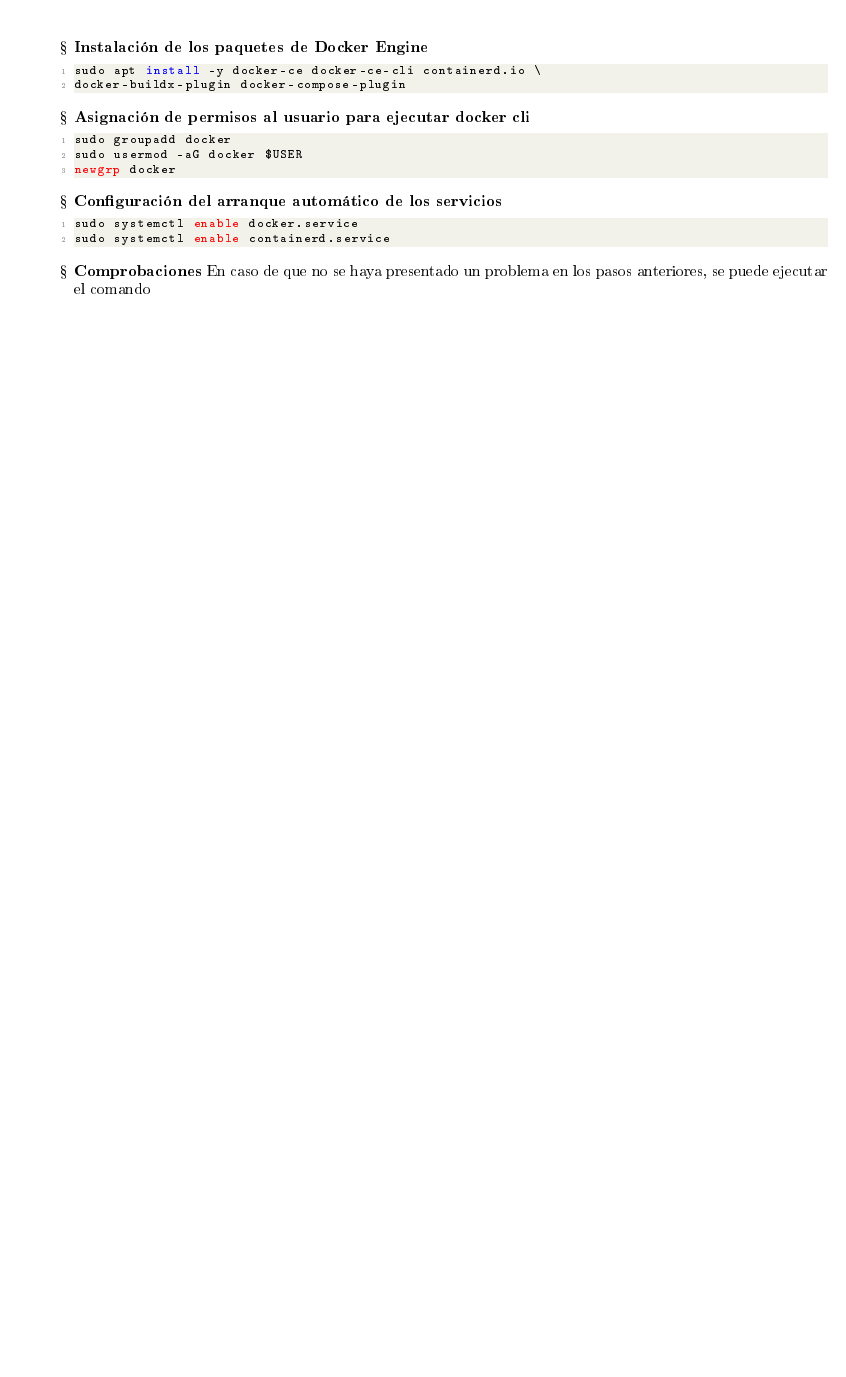
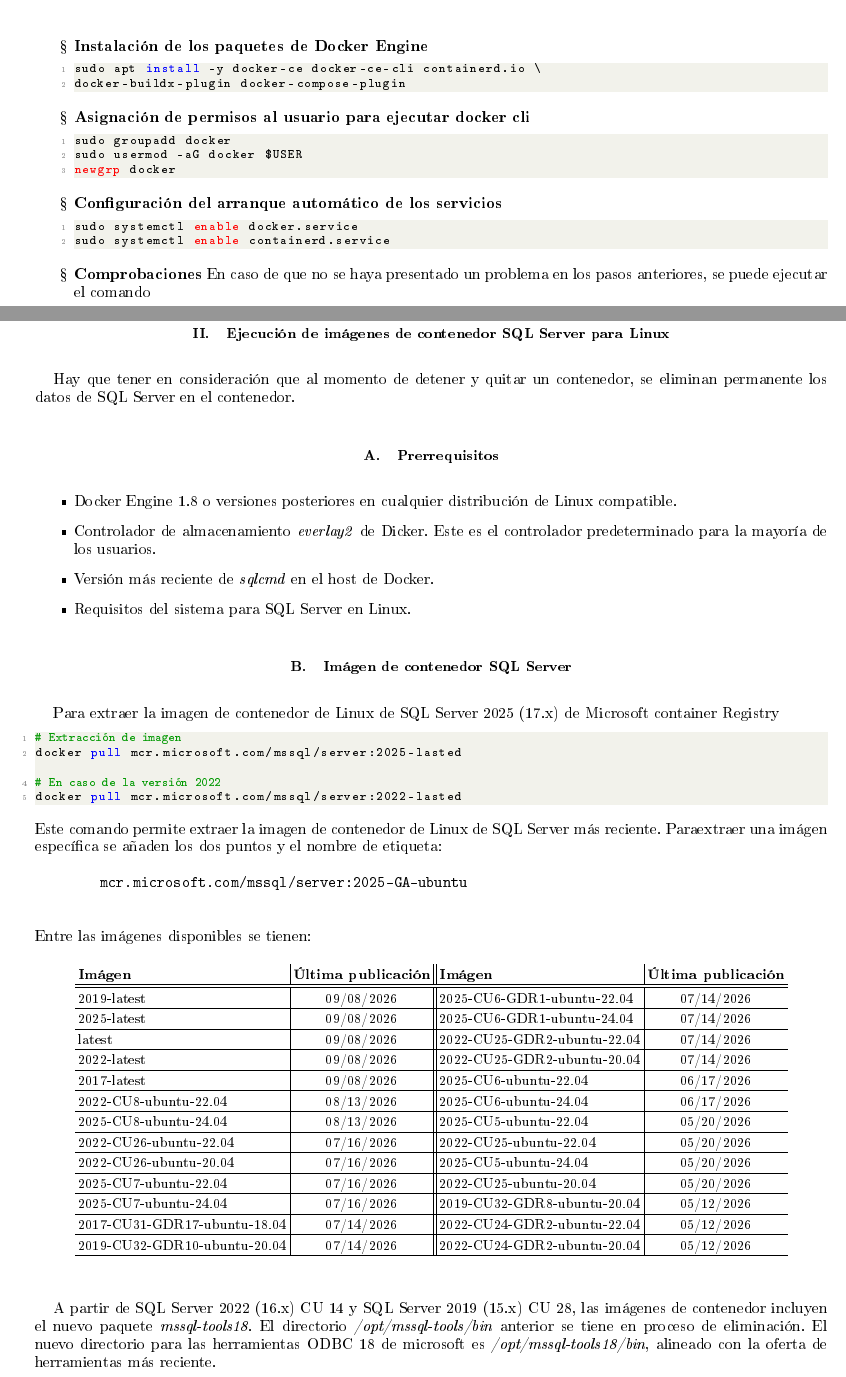
Before and after one commit to MASilva139/Docker-SQL, a LaTeX paper (Docker/SetUp/main.tex, which reads Docker/SetUp/tex/02.tex): part of page 3 of 3 before the commit and two parts of pages 3 and 4 of 6 after it, the two joined at a grey line, cut so that both start at the same text, the shorter picture padded with empty space. The pictures show the PDF file Docker/SetUp/.build/main.pdf that the author committed with the source.

Commit message:
DSQL:02-(Docker:01-Cambios_Guia:01_install)-gitignore:02

```diff
--- /dev/null
+++ b/Docker/SetUp/tex/02.tex
@@ -0,0 +1,39 @@
+\section{Ejecución de imágenes de contenedor SQL Server para Linux}
+Hay que tener en consideración que al momento de detener y quitar un contenedor, se eliminan permanente los datos de SQL Server en el contenedor.
+
+    \subsection{Prerrequisitos}
+    \begin{itemize}
+        \item Docker Engine 1.8 o versiones posteriores en cualquier distribución de Linux compatible.
+        \item Controlador de almacenamiento \textit{everlay2} de Dicker. Este es el controlador predeterminado para la mayoría de los usuarios.
+        \item Versión más reciente de \textit{sqlcmd} en el host de Docker.
+        \item Requisitos del sistema para SQL Server en Linux.
+    \end{itemize}
+
+    \subsection{Imágen de contenedor SQL Server}
+    Para  extraer la imagen de contenedor de Linux de SQL Server 2025 (17.x) de Microsoft container Registry
+\begin{lstlisting}
+# Extracción de imagen
+docker pull mcr.microsoft.com/mssql/server:2025-lasted
+
+# En caso de la versión 2022
+docker pull mcr.microsoft.com/mssql/server:2022-lasted
+\end{lstlisting}
+    Este comando permite extraer la imagen de contenedor de Linux de SQL Server más reciente. Paraextraer una imágen específica se añaden los dos puntos y el nombre de etiqueta:
+    \begin{verbatim}
+        mcr.microsoft.com/mssql/server:2025-GA-ubuntu
+    \end{verbatim}
+    Entre las imágenes disponibles se tienen:
+    \begin{table}[H]
+        \begin{center}
+            \begin{tabular}{l|c||l|c}
+                \textbf{Imágen} & \textbf{Última publicación} & \textbf{Imágen} & \textbf{Última publicación} \\\hline\hline
+                2019-latest & 09/08/2026 & 2025-CU6-GDR1-ubuntu-22.04 & 07/14/2026 \\\hline
+                2025-latest & 09/08/2026 & 2025-CU6-GDR1-ubuntu-24.04 & 07/14/2026 \\\hline
+                latest & 09/08/2026 & 2022-CU25-GDR2-ubuntu-22.04 & 07/14/2026 \\\hline
+                2022-latest & 09/08/2026 & 2022-CU25-GDR2-ubuntu-20.04 & 07/14/2026 \\\hline
+                2017-latest & 09/08/2026 & 2025-CU6-ubuntu-22.04 & 06/17/2026 \\\hline
+                2022-CU8-ubuntu-22.04 & 08/13/2026 & 2025-CU6-ubuntu-24.04 & 06/17/2026 \\\hline
+                2025-CU8-ubuntu-24.04 & 08/13/2026 & 2025-CU5-ubuntu-22.04 & 05/20/2026 \\\hline
+                2022-CU26-ubuntu-22.04 & 07/16/2026 & 2022-CU25-ubuntu-22.04 & 05/20/2026 \\\hline
+                2022-CU26-ubuntu-20.04 & 07/16/2026 & 2025-CU5-ubuntu-24.04 & 05/20/2026 \\\hline
+                2025-CU7-ubuntu-22.04 & 07/16/2026 & 2022-CU25-ubuntu-20.04 & 05/20/2026 \\\hline
@@ -0,0 +43,24 @@
+            \end{tabular}
+        \end{center}
+    \end{table}
+    A partir de SQL Server 2022 (16.x) CU 14 y SQL Server 2019 (15.x) CU 28, las imágenes de contenedor incluyen el nuevo paquete \textit{mssql-tools18}. El directorio \textit{/opt/mssql-tools/bin} anterior se tiene en proceso de eliminación. El nuevo directorio para las herramientas ODBC 18 de microsoft es \textit{/opt/mssql-tools18/bin}, alineado con la oferta de herramientas más reciente.
+
+    \subsection{Ejecución del contenedor}
+    Para ejecutar la imagen de contenedor de Linux con Docker, desde el Bash,
+\begin{lstlisting}
+docker run -e "ACCEPT_EULA=Y" -e "MSSQL_SA_PASSWORD=<password>" \
+    -p 1433:1433 --name sql1 --hostname sql1
+    -d \
+    mcr.microsoft.com/mssql/server:2025-latest
+
+# Para SQL Server 2022
+docker run -e "ACCEPT_EULA=Y" -e "MSSQL_SA_PASSWORD=<password>" \
+    -p 1433:1433 --name sql1 --hostname sql1
+    -d \
+    mcr.microsoft.com/mssql/server:2022-latest
+\end{lstlisting}
+    En este inicio se crea un contenedor con la edición para desarrolladores de SQL Server. El proceso para ejecutar las ediciones de producción en contenedores es ligeramente diferente.\\Los parámetros del comando \textit{docker\ run} son los siguientes:
+    \begin{table}[ht]
+        \begin{center}
+            \begin{tblr}{colspec={|l |X[j,m]| j}}\hline
+                \textbf{Parámetro} & \textbf{Descripción} \\\hline\hline
@@ -0,0 +74,13 @@
+                mcr.microsoft.com/mssql/server:2025-latest & Imagen del contenedor de SQL Server para Linux. \\\hline
+            \end{tblr}
+        \end{center}
+    \end{table}
+
+    \subsection{Cambio de la contraseña del administrador}
+    La cuenta de administrador del sistema (\textit{sa}) se crea en la instancia de SQL Server durante el proceso de instalación. Después de crear el contenedor de SQL Server
+\begin{lstlisting}
+# En el contenedor
+echo $MSSQL_SA_PASSWORD
+\end{lstlisting}
+    para detectar la variable \textit{MSSQL\_SA\_PASSWORD} del entorno especificado. Para fines de seguridad es necesario que se cambie la contraseña de \textit{sa} en un entorno de producción.
+    \begin{itemize}
@@ -0,0 +101,2 @@
+    \end{tcolorbox}
+    Tras conectarse a la instancia de SQL Server mediante la cuenta de administrador del sistema (\textit{sa}) después de la instalación, es importante realizar los siguientes pasos y posteriormente desabilitar inmediatamente la cuenta de \textit{sa} como procedimiento recomendado de seguridad.
```
Also changed, not shown: Docker/SetUp/main.tex (+2 -1 lines), Docker/SetUp/tex/01.tex (added, +66 -0 lines), Docker/SetUp/.build/main.pdf, Docker/SetUp/tex/02.tex (24 more changed lines), 1 other file.
